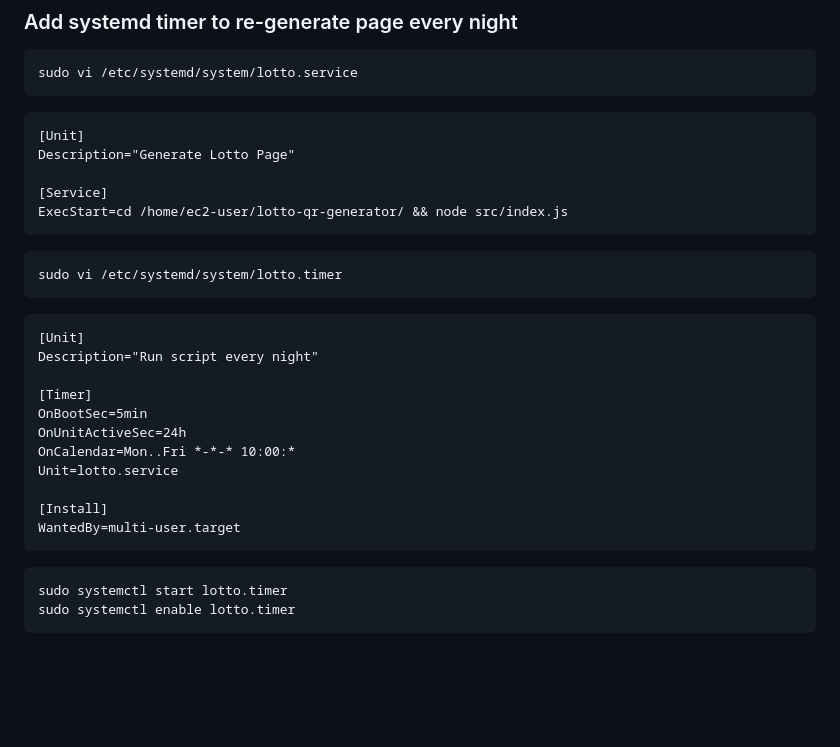
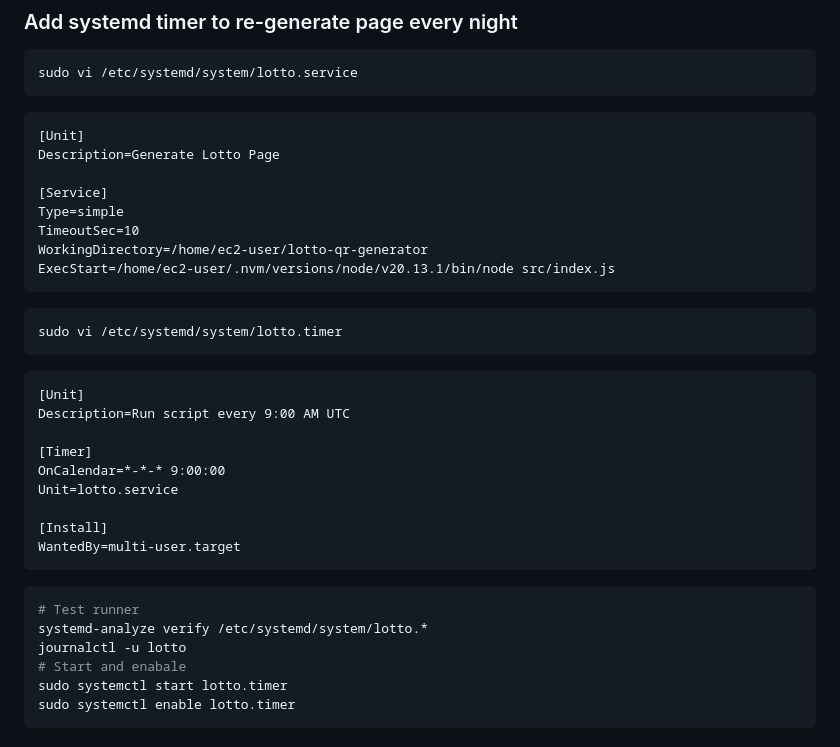
Before and after one commit to bobjones/lotto-qr-generator, a Markdown page: README.md, the part around the change. Drawn GitHub-style; blank space fills up the shorter version.

Commit message:
Updated systemd files in Readme

````diff
--- a/README.md
+++ b/README.md
@@ -85,10 +85,13 @@ sudo vi /etc/systemd/system/lotto.service
 
 ```
 [Unit]
-Description="Generate Lotto Page"
+Description=Generate Lotto Page
 
 [Service]
-ExecStart=cd /home/ec2-user/lotto-qr-generator/ && node src/index.js
+Type=simple
+TimeoutSec=10
+WorkingDirectory=/home/ec2-user/lotto-qr-generator
+ExecStart=/home/ec2-user/.nvm/versions/node/v20.13.1/bin/node src/index.js
 ```
 
 ```sh
@@ -97,12 +100,10 @@ sudo vi /etc/systemd/system/lotto.timer
 
 ```
 [Unit]
-Description="Run script every night"
+Description=Run script every 9:00 AM UTC
 
 [Timer]
-OnBootSec=5min
-OnUnitActiveSec=24h
-OnCalendar=Mon..Fri *-*-* 10:00:*
+OnCalendar=*-*-* 9:00:00
 Unit=lotto.service
 
 [Install]
@@ -110,6 +111,10 @@ WantedBy=multi-user.target
 ```
 
 ```sh
+# Test runner
+systemd-analyze verify /etc/systemd/system/lotto.*
+journalctl -u lotto
+# Start and enabale
 sudo systemctl start lotto.timer
 sudo systemctl enable lotto.timer
 ```
````
